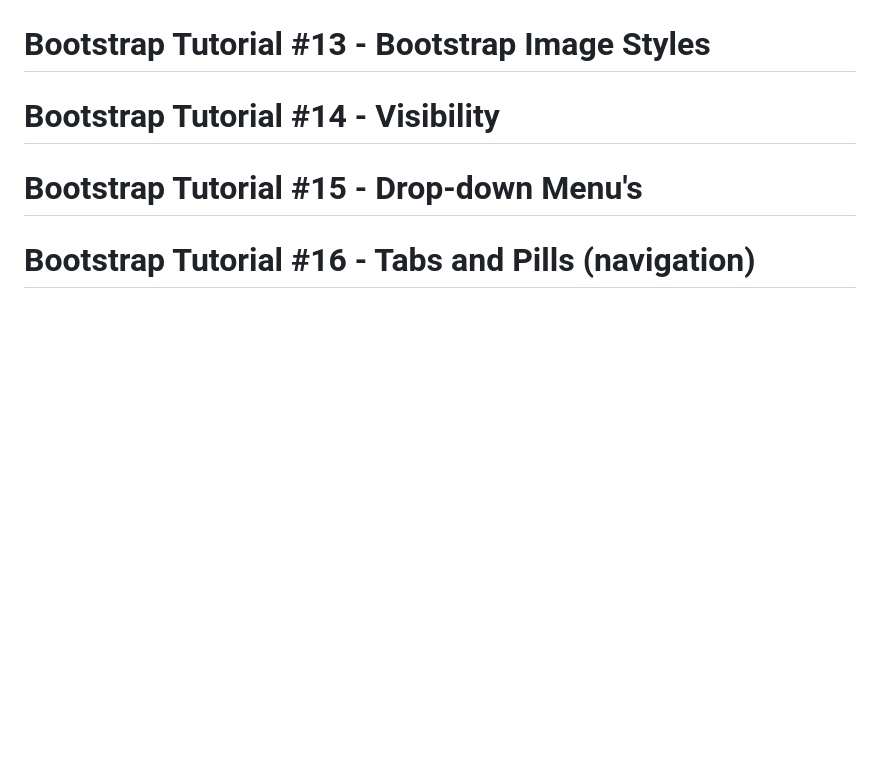
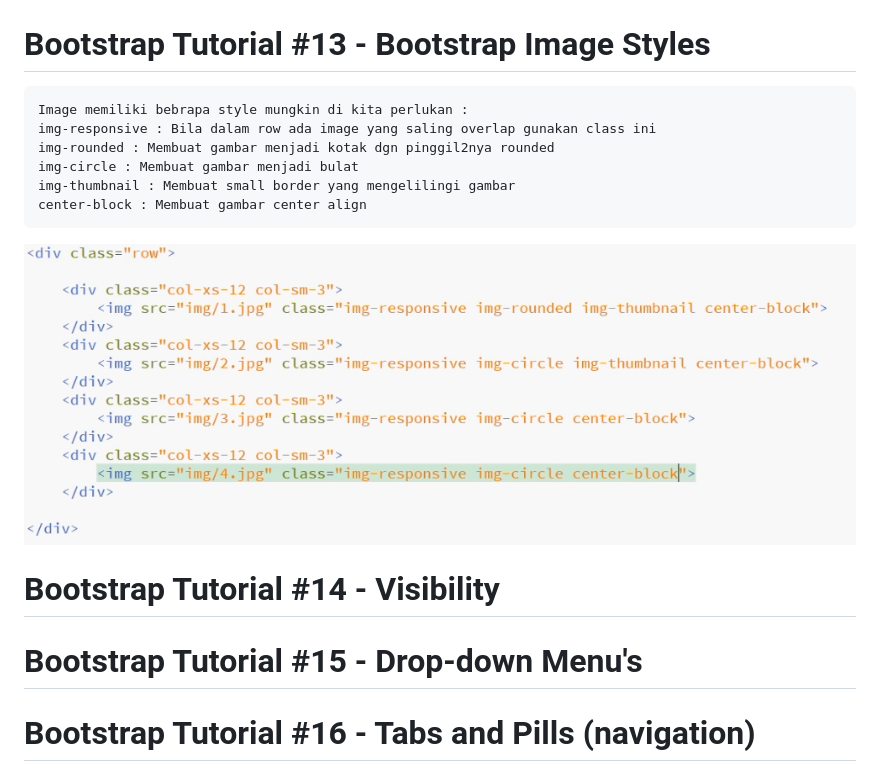
Before and after one commit to elvinotan/bootstrap-3, a Markdown page: README.md, the part around the change. Drawn GitHub-style; pictures changed too: images/image.png (added); blank space fills up the shorter version.

Commit message:
comit 13

````diff
--- a/README.md
+++ b/README.md
@@ -173,6 +173,17 @@ Class button disable : disabled
 
 # Bootstrap Tutorial #13 - Bootstrap Image Styles
 
+```
+Image memiliki bebrapa style mungkin di kita perlukan :
+img-responsive : Bila dalam row ada image yang saling overlap gunakan class ini
+img-rounded : Membuat gambar menjadi kotak dgn pinggil2nya rounded
+img-circle : Membuat gambar menjadi bulat
+img-thumbnail : Membuat small border yang mengelilingi gambar
+center-block : Membuat gambar center align
+```
+
+![Image](https://github.com/elvinotan/bootstrap-3/blob/master/images/image.png)
+
 # Bootstrap Tutorial #14 - Visibility
 
 # Bootstrap Tutorial #15 - Drop-down Menu's
````
